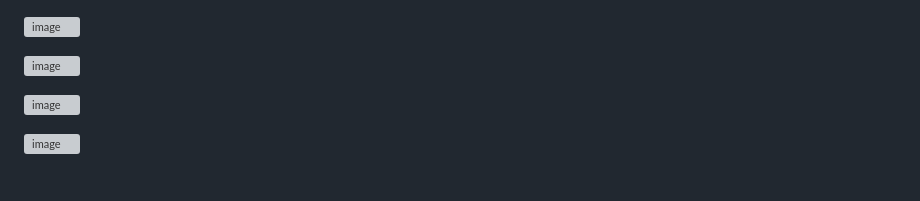
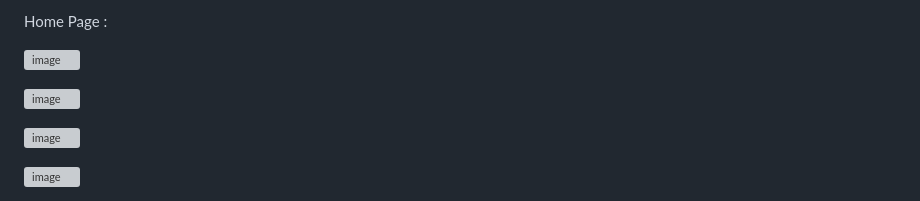
Before and after one commit to shreya23ps/Service-Support-Website, a Markdown page: README.md, the part around one of its changes. Drawn GitHub-style; grey boxes are pictures that could not be loaded.

```diff
--- a/README.md
+++ b/README.md
@@ -1,5 +1,6 @@
+Home Page :
 
-![image](https://github.com/user-attachments/assets/b048bba2-2182-4874-8d04-001362ee7326)
+   ![image](https://github.com/user-attachments/assets/b048bba2-2182-4874-8d04-001362ee7326)
 
 ![image](https://github.com/user-attachments/assets/d6e0926d-f77d-4c9b-9566-0f30d0d4c2d7)
 
```
Also changed, not shown: other parts of README.md (+4 -0 lines).
